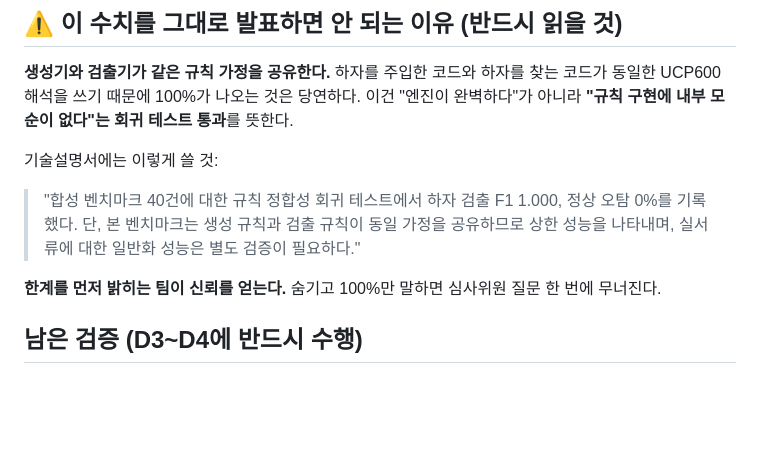
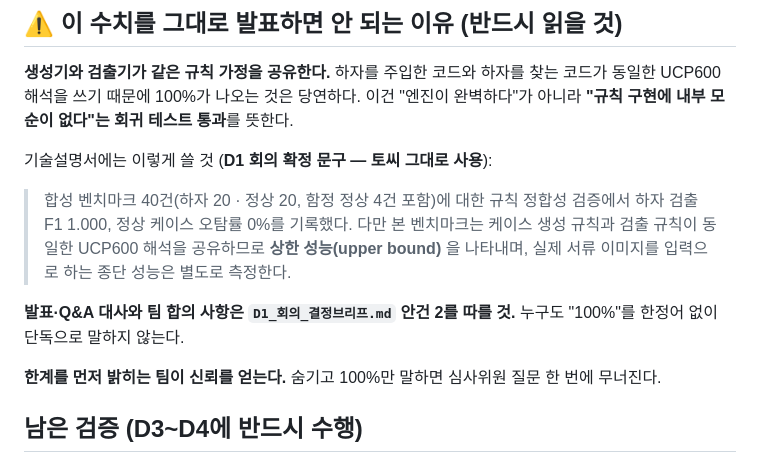
Before and after one commit to parkganghyun123-sketch/KB, a Markdown page: TradeGuard/benchmark/README.md, the part around the change. Drawn GitHub-style; blank space fills up the shorter version.

Commit message:
docs: D1 회의 결정브리프(4개 안건·Q&A 대사) + BACKLOG + 벤치마크 README 확정문구 반영

```diff
--- a/TradeGuard/benchmark/README.md
+++ b/TradeGuard/benchmark/README.md
@@ -37,11 +37,15 @@ python3 evaluate.py --cases cases --out metrics.json --md accuracy_report.md
 UCP600 해석을 쓰기 때문에 100%가 나오는 것은 당연하다. 이건 "엔진이 완벽하다"가 아니라
 **"규칙 구현에 내부 모순이 없다"는 회귀 테스트 통과**를 뜻한다.
 
-기술설명서에는 이렇게 쓸 것:
+기술설명서에는 이렇게 쓸 것 (**D1 회의 확정 문구 — 토씨 그대로 사용**):
 
-> "합성 벤치마크 40건에 대한 규칙 정합성 회귀 테스트에서 하자 검출 F1 1.000, 정상 오탐 0%를 기록했다.
-> 단, 본 벤치마크는 생성 규칙과 검출 규칙이 동일 가정을 공유하므로 상한 성능을 나타내며,
-> 실서류에 대한 일반화 성능은 별도 검증이 필요하다."
+> 합성 벤치마크 40건(하자 20 · 정상 20, 함정 정상 4건 포함)에 대한 규칙 정합성 검증에서
+> 하자 검출 F1 1.000, 정상 케이스 오탐률 0%를 기록했다. 다만 본 벤치마크는 케이스 생성 규칙과
+> 검출 규칙이 동일한 UCP600 해석을 공유하므로 **상한 성능(upper bound)** 을 나타내며,
+> 실제 서류 이미지를 입력으로 하는 종단 성능은 별도로 측정한다.
+
+**발표·Q&A 대사와 팀 합의 사항은 `D1_회의_결정브리프.md` 안건 2를 따를 것.**
+누구도 "100%"를 한정어 없이 단독으로 말하지 않는다.
 
 **한계를 먼저 밝히는 팀이 신뢰를 얻는다.** 숨기고 100%만 말하면 심사위원 질문 한 번에 무너진다.
 
```
Also changed, not shown: TradeGuard/BACKLOG.md (added, +15 -0 lines), TradeGuard/D1_회의_결정브리프.md (added, +129 -0 lines).
